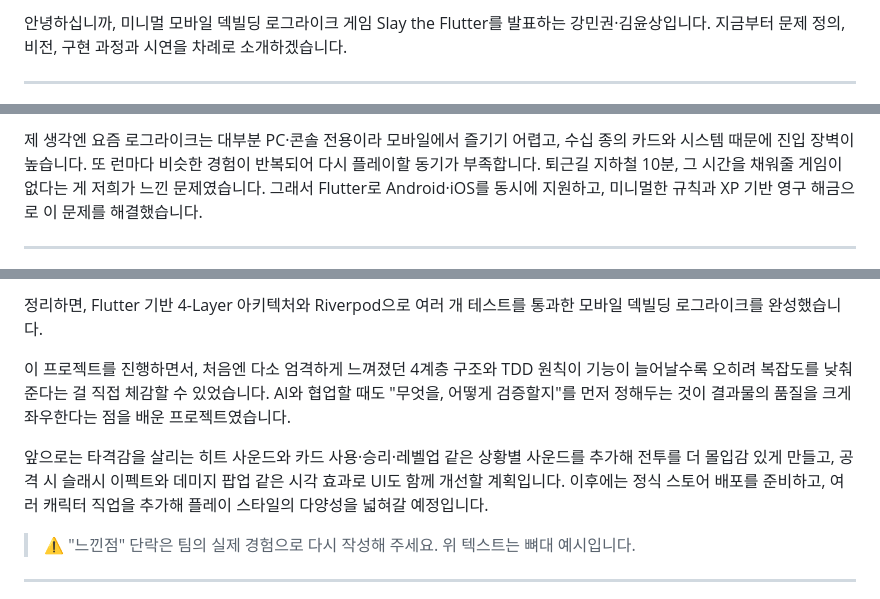
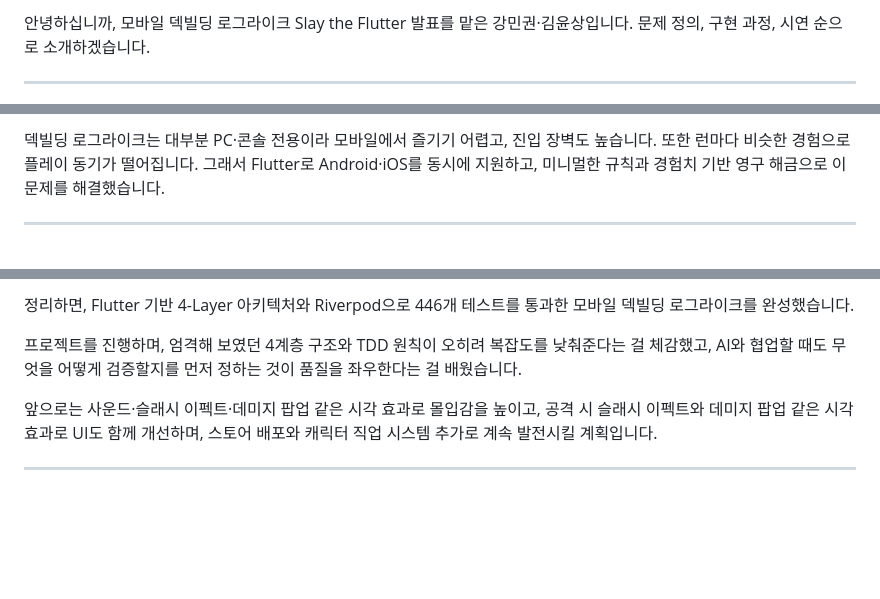
Before and after one commit to kang3019/slay-the-flutter, a Markdown page: docs/slides/final-presentation-script.md, 3 parts joined by grey strips. GitHub-like rendering; blank space fills up the shorter version.

```diff
--- a/docs/slides/final-presentation-script.md
+++ b/docs/slides/final-presentation-script.md
@@ -5,5 +5,5 @@
 
-안녕하십니까, 미니멀 모바일 덱빌딩 로그라이크 게임 Slay the Flutter를 발표하는 강민권·김윤상입니다. 지금부터 문제 정의, 비전, 구현 과정과 시연을 차례로 소개하겠습니다.
+안녕하십니까, 모바일 덱빌딩 로그라이크 Slay the Flutter 발표를 맡은 강민권·김윤상입니다. 문제 정의, 구현 과정, 시연 순으로 소개하겠습니다.
 
 ---
 
@@ -11,5 +11,5 @@
 
-제 생각엔 요즘 로그라이크는 대부분 PC·콘솔 전용이라 모바일에서 즐기기 어렵고, 수십 종의 카드와 시스템 때문에 진입 장벽이 높습니다. 또 런마다 비슷한 경험이 반복되어 다시 플레이할 동기가 부족합니다. 퇴근길 지하철 10분, 그 시간을 채워줄 게임이 없다는 게 저희가 느낀 문제였습니다. 그래서 Flutter로 Android·iOS를 동시에 지원하고, 미니멀한 규칙과 XP 기반 영구 해금으로 이 문제를 해결했습니다.
+덱빌딩 로그라이크는 대부분 PC·콘솔 전용이라 모바일에서 즐기기 어렵고, 진입 장벽도 높습니다. 또한 런마다 비슷한 경험으로 플레이 동기가 떨어집니다. 그래서 Flutter로 Android·iOS를 동시에 지원하고, 미니멀한 규칙과 경험치 기반 영구 해금으로 이 문제를 해결했습니다.
 
 ---
 
@@ -89,11 +89,10 @@ GitHub 저장소를 클론한 뒤 flutter pub get으로 의존성을 설치하
 
-정리하면, Flutter 기반 4-Layer 아키텍처와 Riverpod으로 여러 개 테스트를 통과한 모바일 덱빌딩 로그라이크를 완성했습니다.
+정리하면, Flutter 기반 4-Layer 아키텍처와 Riverpod으로 446개 테스트를 통과한 모바일 덱빌딩 로그라이크를 완성했습니다.
 
-이 프로젝트를 진행하면서, 처음엔 다소 엄격하게 느껴졌던 4계층 구조와 TDD 원칙이 기능이 늘어날수록 오히려 복잡도를 낮춰준다는 걸 직접 체감할 수 있었습니다. AI와 협업할 때도 "무엇을, 어떻게 검증할지"를 먼저 정해두는 것이 결과물의 품질을 크게 좌우한다는 점을 배운 프로젝트였습니다.
+프로젝트를 진행하며, 엄격해 보였던 4계층 구조와 TDD 원칙이 오히려 복잡도를 낮춰준다는 걸 체감했고, AI와 협업할 때도 무엇을 어떻게 검증할지를 먼저 정하는 것이 품질을 좌우한다는 걸 배웠습니다.
 
-앞으로는 타격감을 살리는 히트 사운드와 카드 사용·승리·레벨업 같은 상황별 사운드를 추가해 전투를 더 몰입감 있게 만들고, 공격 시 슬래시 이펙트와 데미지 팝업 같은 시각 효과로 UI도 함께 개선할 계획입니다. 이후에는 정식 스토어 배포를 준비하고, 여러 캐릭터 직업을 추가해 플레이 스타일의 다양성을 넓혀갈 예정입니다.
-
-> ⚠️ "느낀점" 단락은 팀의 실제 경험으로 다시 작성해 주세요. 위 텍스트는 뼈대 예시입니다.
+앞으로는 사운드·슬래시 이펙트·데미지 팝업 같은 시각 효과로 몰입감을 높이고,
+공격 시 슬래시 이펙트와 데미지 팝업 같은 시각 효과로 UI도 함께 개선하며, 스토어 배포와 캐릭터 직업 시스템 추가로 계속 발전시킬 계획입니다.
 
 ---
 
```
Also changed, not shown: other parts of docs/slides/final-presentation-script.md (+46 -47 lines).
